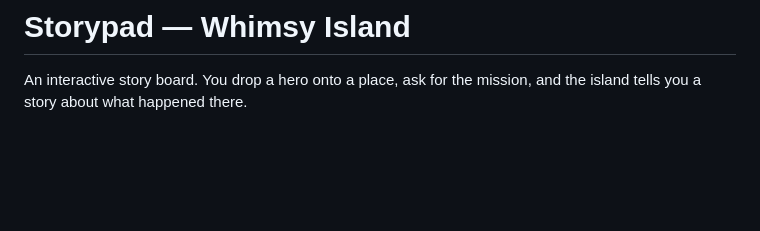
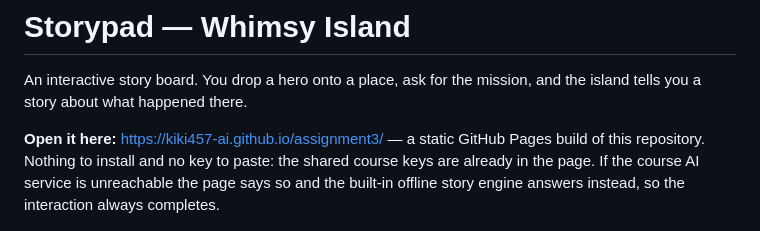
Before and after one commit to kiki457-ai/assignment3, a Markdown page: README.md, the part around the change. Drawn GitHub-style; blank space fills up the shorter version.

Commit message:
Put the live Pages address at the top of the README

```diff
--- a/README.md
+++ b/README.md
@@ -2,6 +2,11 @@
 
 An interactive story board. You drop a hero onto a place, ask for the mission, and the
 island tells you a story about what happened there.
+
+**Open it here:** <https://kiki457-ai.github.io/assignment3/> — a static GitHub Pages
+build of this repository. Nothing to install and no key to paste: the shared course keys
+are already in the page. If the course AI service is unreachable the page says so and the
+built-in offline story engine answers instead, so the interaction always completes.
 
 ![Storypad: the mission story written by the course AI service, with its generated illustration](assets/screenshot.png)
 
```
